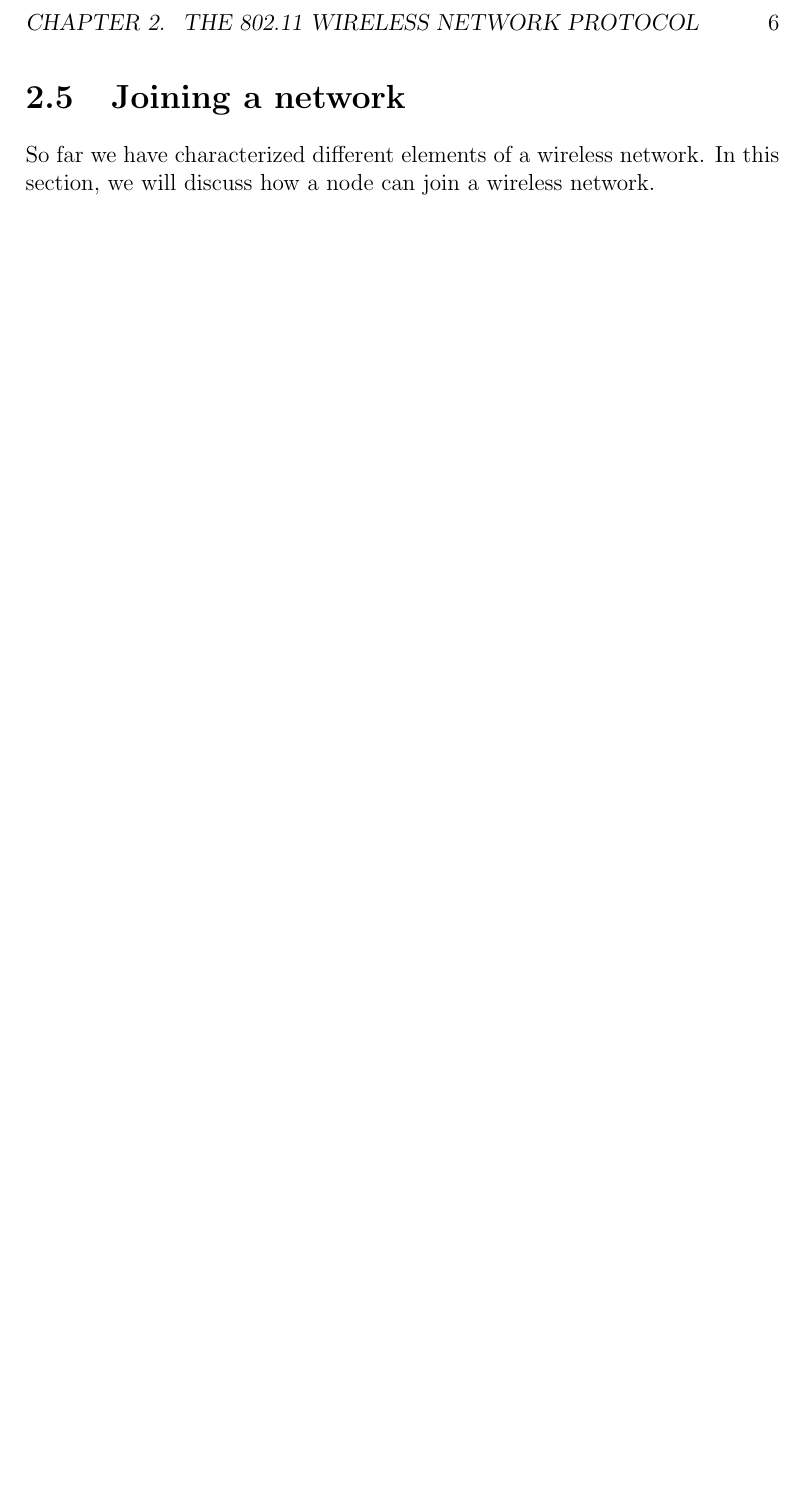
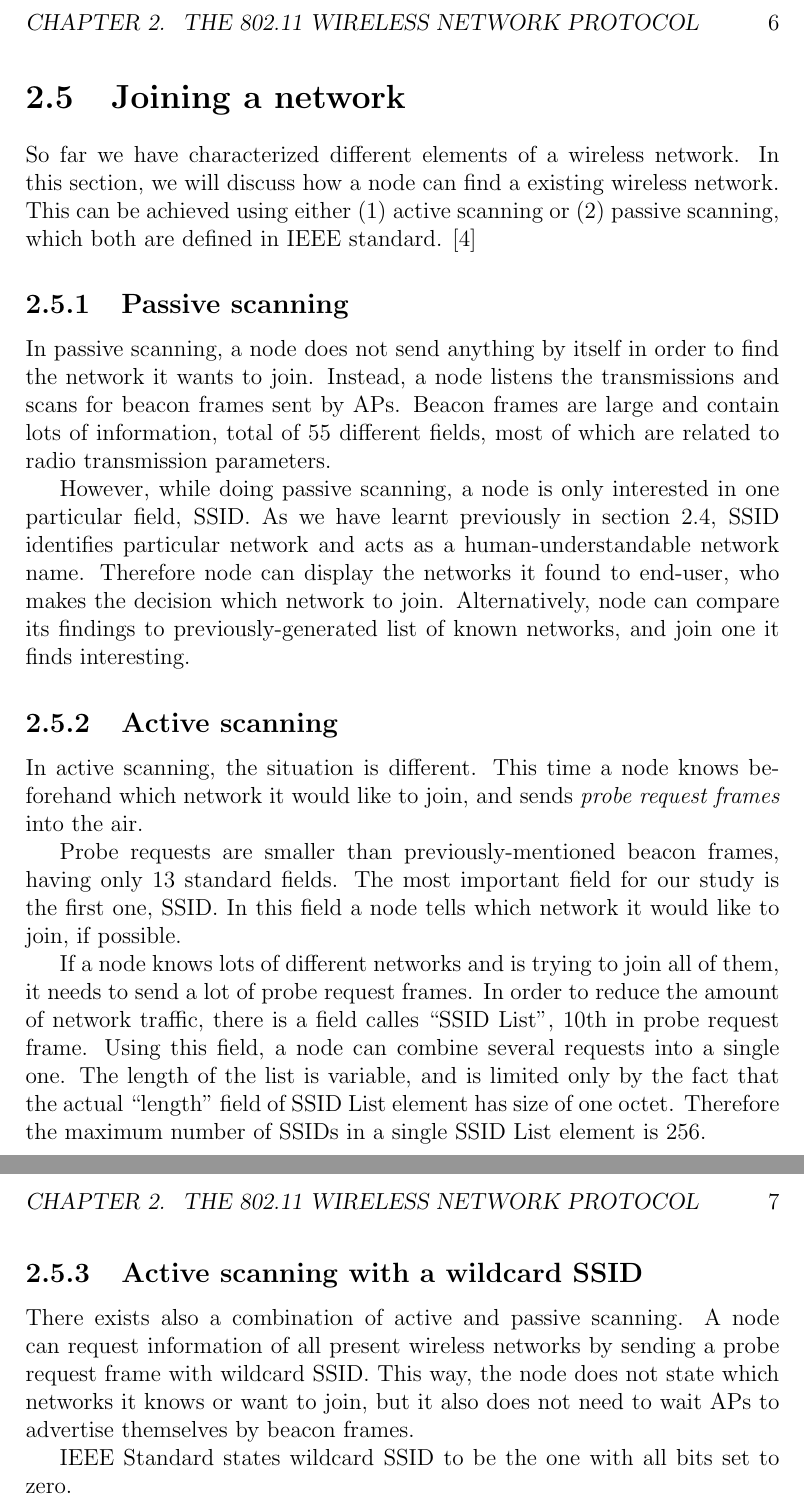
Before and after one commit to pekko/masterthesis, a LaTeX thesis (tex/thesis.tex): part of page 12 of 17 before the commit and two parts of pages 12 and 13 of 18 after it, the two joined at a grey line, cut so that both start at the same text, the shorter picture padded with empty space. Compiled offline with pdfLaTeX.

Commit message:
scanning

```diff
--- a/tex/thesis.tex
+++ b/tex/thesis.tex
@@ -477,8 +477,30 @@ Network can also consist of more than one APs sharing the same SSID. This way, a
 \section{Joining a network}
 \label{sec:joining}
 
-So far we have characterized different elements of a wireless network. In this section, we will discuss how a node can join a wireless network.
+So far we have characterized different elements of a wireless network. In this section, we will discuss how a node can find a existing wireless network. This can be achieved using either (1) active scanning or (2) passive scanning, which both are defined in IEEE standard. \cite{IEEE802.11_scanning}
 
+\subsection{Passive scanning}
+\label{subsec:passive_scanning}
+
+In passive scanning, a node does not send anything by itself in order to find the network it wants to join. Instead, a node listens the transmissions and scans for beacon frames sent by APs. Beacon frames are large and contain lots of information, total of 55 different fields, most of which are related to radio transmission parameters.
+
+However, while doing passive scanning, a node is only interested in one particular field, SSID. As we have learnt previously in section \ref{sec:SSID}, SSID identifies particular network and acts as a human-understandable network name. Therefore node can display the networks it found to end-user, who makes the decision which network to join. Alternatively, node can compare its findings to previously-generated list of known networks, and join one it finds interesting.
+
+\subsection{Active scanning}
+\label{subsec:active_scanning}
+
+In active scanning, the situation is different. This time a node knows beforehand which network it would like to join, and sends \emph{probe request frames} into the air.
+
+Probe requests are smaller than previously-mentioned beacon frames, having only 13 standard fields. The most important field for our study is the first one, SSID. In this field a node tells which network it would like to join, if possible.
+
+If a node knows lots of different networks and is trying to join all of them, it needs to send a lot of probe request frames. In order to reduce the amount of network traffic, there is a field calles ``SSID List'', 10th in probe request frame. Using this field, a node can combine several requests into a single one. The length of the list is variable, and is limited only by the fact that the actual ``length'' field of SSID List element has size of one octet. Therefore the maximum number of SSIDs in a single SSID List element is 256.
+
+\subsection{Active scanning with a wildcard SSID}
+\label{subsec:active_wildcard}
+
+There exists also a combination of active and passive scanning. A node can request information of all present wireless networks by sending a probe request frame with wildcard SSID. This way, the node does not state which networks it knows or want to join, but it also does not need to wait APs to advertise themselves by beacon frames.
+
+IEEE Standard states wildcard SSID to be the one with all bits set to zero.
 
 
 \chapter{MAC Address Profiling}
```
Also changed, not shown: tex/sources.bib (+9 -2 lines), tex/thesis.tex (2 more changed lines).
